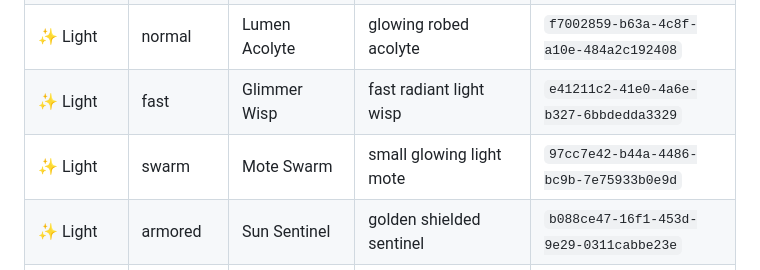
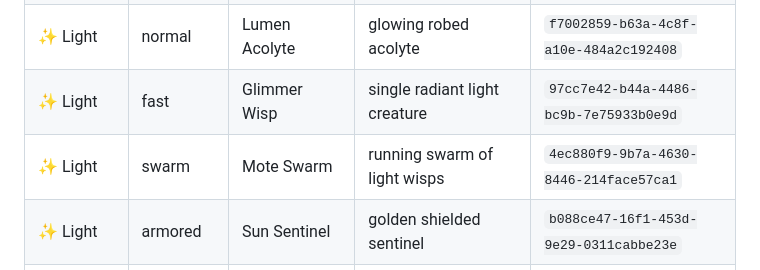
Before and after one commit to mirkurobin-lab/elemental-td, a Markdown page: design/creatures.md, the part around the change. GitHub-like rendering.

Commit message:
Reassign Light fast/swarm sprites to distinct images

```diff
--- a/design/creatures.md
+++ b/design/creatures.md
@@ -104,8 +104,8 @@ Reference each by its Higgsfield job id.
 | 🔥 Fire | eliteboss | Hellhound | fierce fire demon hound | `b9ae26e0-ad4f-4075-b0fd-e3bc8573b3c9` |
 | 🔥 Fire | bigboss | Infernal Dragon | winged molten fire dragon | `ad410b8f-e0f5-427a-83f9-f046a620d7a5` |
 | ✨ Light | normal | Lumen Acolyte | glowing robed acolyte | `f7002859-b63a-4c8f-a10e-484a2c192408` |
-| ✨ Light | fast | Glimmer Wisp | fast radiant light wisp | `e41211c2-41e0-4a6e-b327-6bbdedda3329` |
-| ✨ Light | swarm | Mote Swarm | small glowing light mote | `97cc7e42-b44a-4486-bc9b-7e75933b0e9d` |
+| ✨ Light | fast | Glimmer Wisp | single radiant light creature | `97cc7e42-b44a-4486-bc9b-7e75933b0e9d` |
+| ✨ Light | swarm | Mote Swarm | running swarm of light wisps | `4ec880f9-9b7a-4630-8446-214face57ca1` |
 | ✨ Light | armored | Sun Sentinel | golden shielded sentinel | `b088ce47-16f1-453d-9e29-0311cabbe23e` |
 | ✨ Light | eliteboss | Seraph Knight | winged radiant seraph knight | `638e931d-7ae6-42a7-99dc-9d19e70b5a86` |
 | ✨ Light | bigboss | Radiant Archon | towering winged archon | `ace4a98c-a66e-4ba2-abc0-12028497b581` |
```
